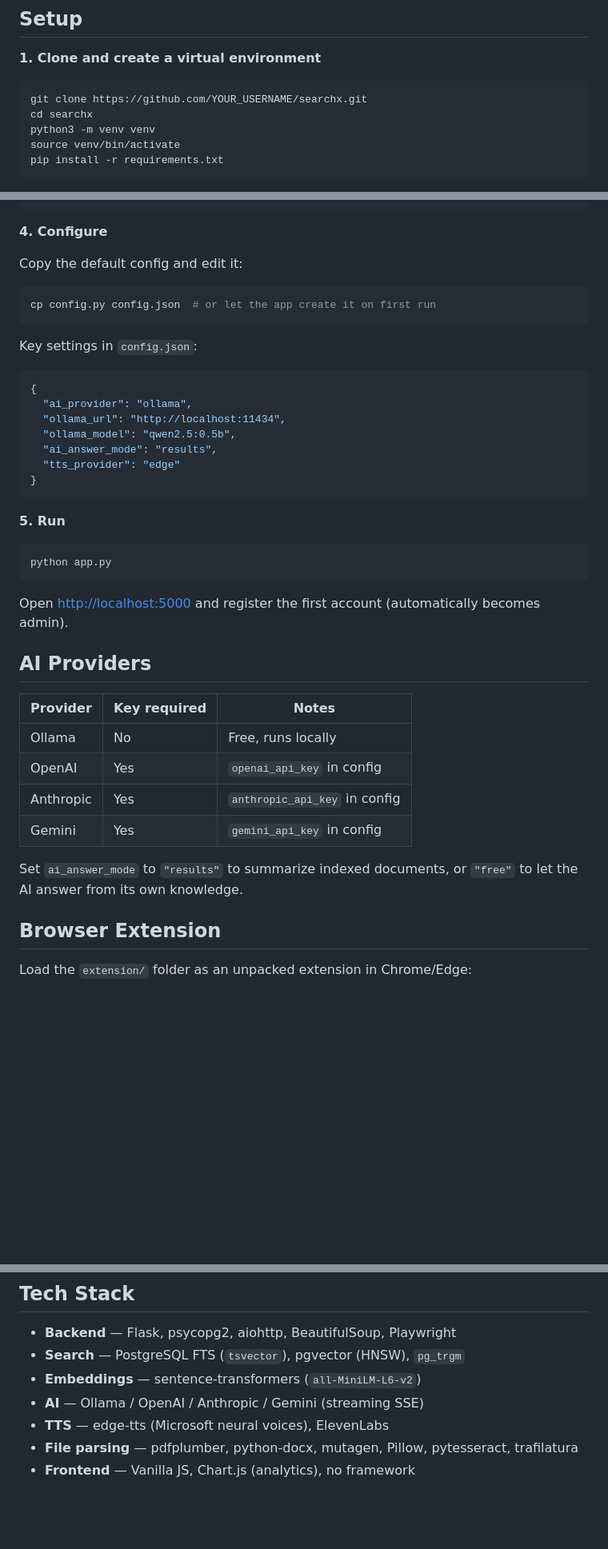
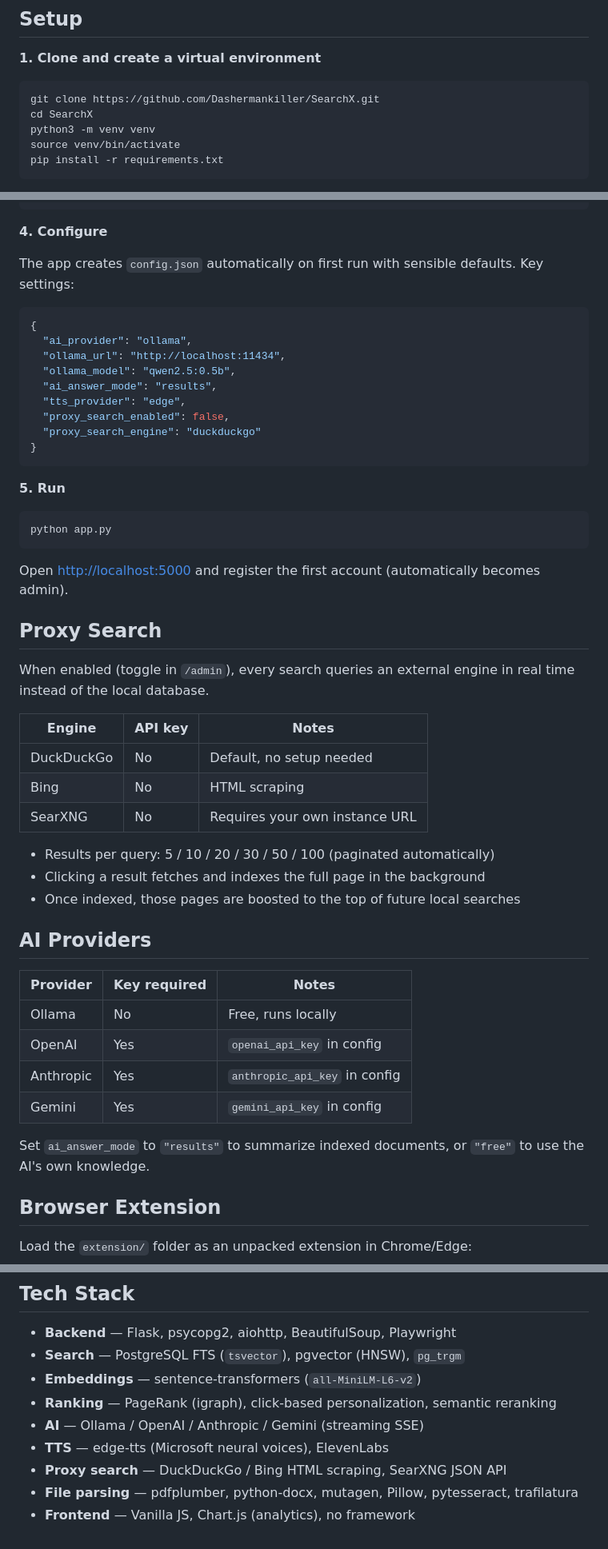
Before and after one commit to Dashermankiller/SearchX, a Markdown page: README.md, 3 parts joined by grey strips. Shown at 80% size. Drawn GitHub-style; blank space fills up the shorter version.

Commit message:
Update README with proxy search, personalization, and PageRank
Co-Authored-By: Claude Sonnet 4.6 <noreply@anthropic.com>

````diff
--- a/README.md
+++ b/README.md
@@ -44,8 +47,8 @@ A self-hosted search engine built with Python and Flask. Index your local files
 **1. Clone and create a virtual environment**
 
 ```bash
-git clone https://github.com/YOUR_USERNAME/searchx.git
-cd searchx
+git clone https://github.com/Dashermankiller/SearchX.git
+cd SearchX
 python3 -m venv venv
 source venv/bin/activate
 pip install -r requirements.txt
@@ -67,13 +70,7 @@ python setup_db.py
 
 **4. Configure**
 
-Copy the default config and edit it:
-
-```bash
-cp config.py config.json  # or let the app create it on first run
-```
-
-Key settings in `config.json`:
+The app creates `config.json` automatically on first run with sensible defaults. Key settings:
 
 ```json
 {
@@ -81,7 +78,9 @@ Key settings in `config.json`:
   "ollama_url": "http://localhost:11434",
   "ollama_model": "qwen2.5:0.5b",
   "ai_answer_mode": "results",
-  "tts_provider": "edge"
+  "tts_provider": "edge",
+  "proxy_search_enabled": false,
+  "proxy_search_engine": "duckduckgo"
 }
 ```
 
@@ -93,6 +92,20 @@ python app.py
 
 Open [http://localhost:5000](http://localhost:5000) and register the first account (automatically becomes admin).
 
+## Proxy Search
+
+When enabled (toggle in `/admin`), every search queries an external engine in real time instead of the local database.
+
+| Engine | API key | Notes |
+|---|---|---|
+| DuckDuckGo | No | Default, no setup needed |
+| Bing | No | HTML scraping |
+| SearXNG | No | Requires your own instance URL |
+
+- Results per query: 5 / 10 / 20 / 30 / 50 / 100 (paginated automatically)
+- Clicking a result fetches and indexes the full page in the background
+- Once indexed, those pages are boosted to the top of future local searches
+
 ## AI Providers
 
 | Provider | Key required | Notes |
@@ -102,7 +115,7 @@ Open [http://localhost:5000](http://localhost:5000) and register the first accou
 | Anthropic | Yes | `anthropic_api_key` in config |
 | Gemini | Yes | `gemini_api_key` in config |
 
-Set `ai_answer_mode` to `"results"` to summarize indexed documents, or `"free"` to let the AI answer from its own knowledge.
+Set `ai_answer_mode` to `"results"` to summarize indexed documents, or `"free"` to use the AI's own knowledge.
 
 ## Browser Extension
 
@@ -128,7 +141,9 @@ For reverse proxy, see `nginx.conf`.
 - **Backend** — Flask, psycopg2, aiohttp, BeautifulSoup, Playwright
 - **Search** — PostgreSQL FTS (`tsvector`), pgvector (HNSW), `pg_trgm`
 - **Embeddings** — sentence-transformers (`all-MiniLM-L6-v2`)
+- **Ranking** — PageRank (igraph), click-based personalization, semantic reranking
 - **AI** — Ollama / OpenAI / Anthropic / Gemini (streaming SSE)
 - **TTS** — edge-tts (Microsoft neural voices), ElevenLabs
+- **Proxy search** — DuckDuckGo / Bing HTML scraping, SearXNG JSON API
 - **File parsing** — pdfplumber, python-docx, mutagen, Pillow, pytesseract, trafilatura
 - **Frontend** — Vanilla JS, Chart.js (analytics), no framework
````
Also changed, not shown: other parts of README.md (+6 -3 lines).
